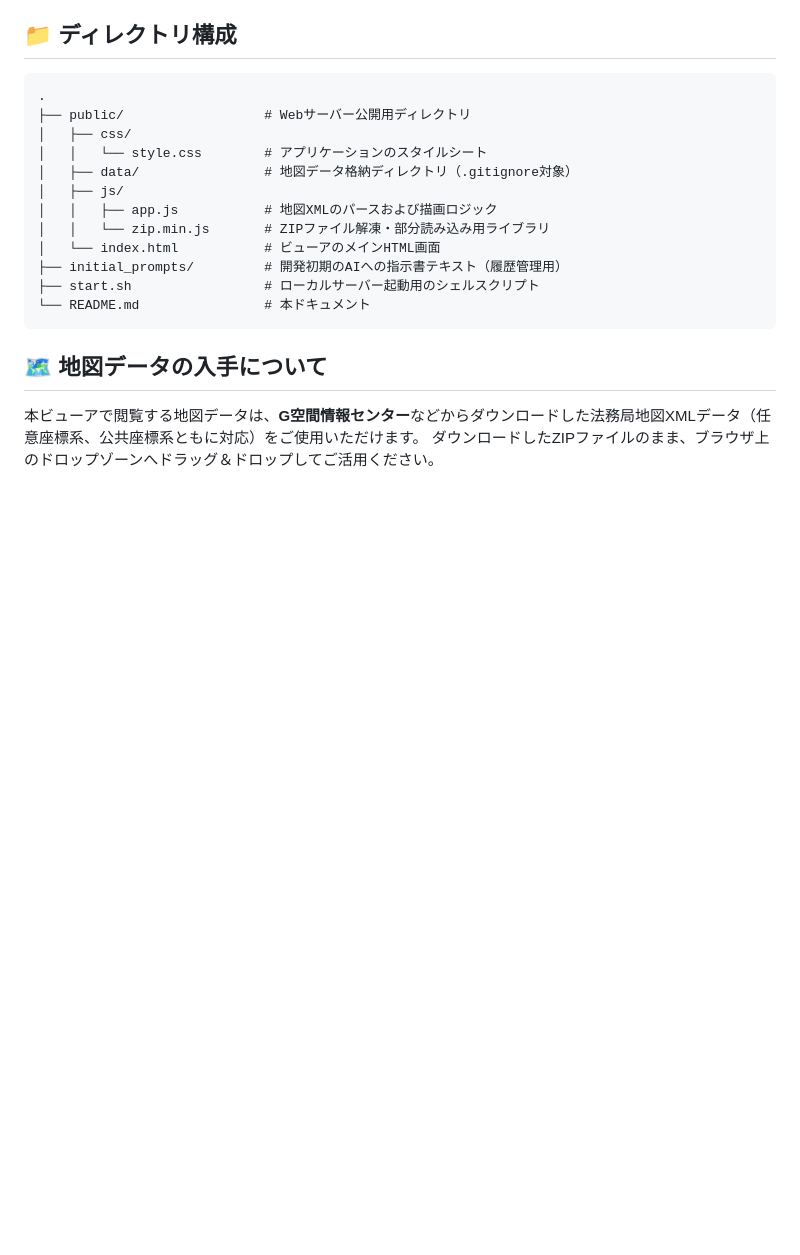
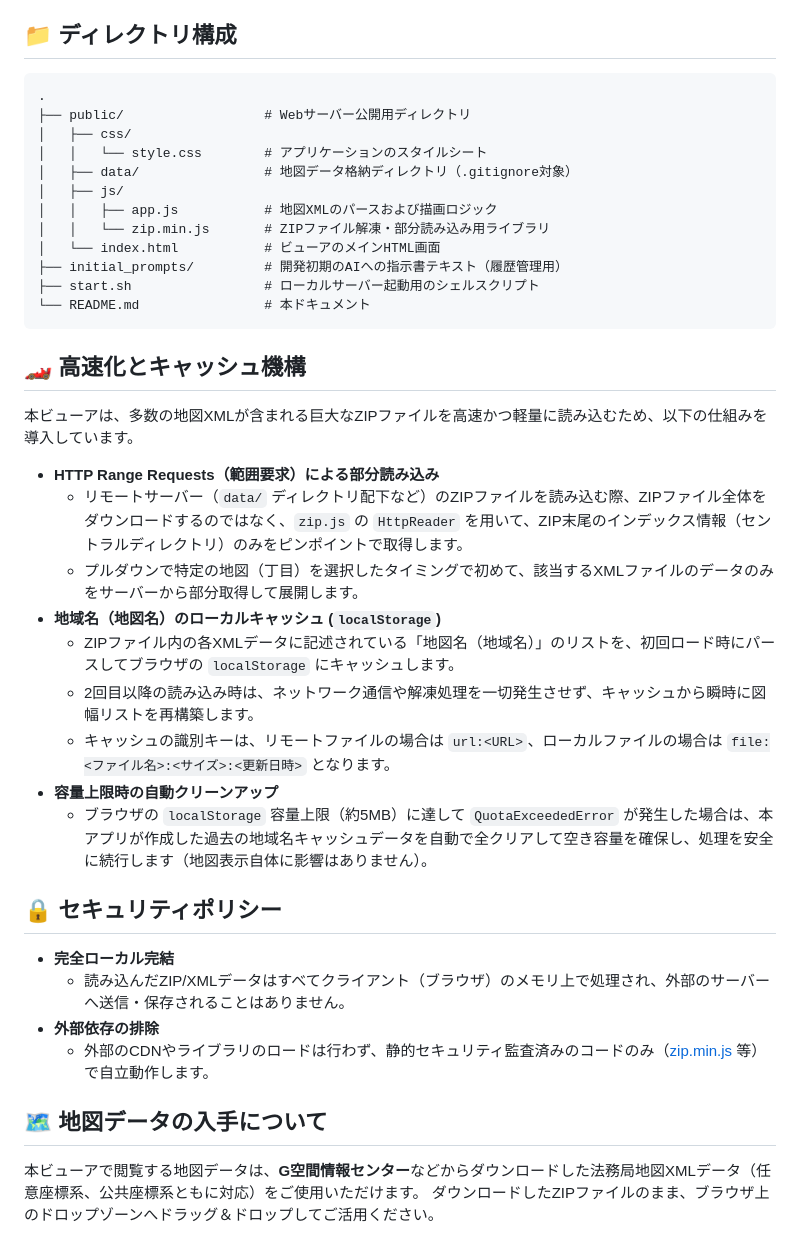
Before and after one commit to taniguchitomoya/kouzu-xml-viewer, a Markdown page: README.md, the part around the change. GitHub-like rendering; blank space fills up the shorter version.

````diff
--- a/README.md
+++ b/README.md
@@ -56,6 +56,27 @@
 └── README.md                # 本ドキュメント
 ```
 
+## 🏎️ 高速化とキャッシュ機構
+
+本ビューアは、多数の地図XMLが含まれる巨大なZIPファイルを高速かつ軽量に読み込むため、以下の仕組みを導入しています。
+
+- **HTTP Range Requests（範囲要求）による部分読み込み**
+  - リモートサーバー（`data/` ディレクトリ配下など）のZIPファイルを読み込む際、ZIPファイル全体をダウンロードするのではなく、`zip.js` の `HttpReader` を用いて、ZIP末尾のインデックス情報（セントラルディレクトリ）のみをピンポイントで取得します。
+  - プルダウンで特定の地図（丁目）を選択したタイミングで初めて、該当するXMLファイルのデータのみをサーバーから部分取得して展開します。
+- **地域名（地図名）のローカルキャッシュ (`localStorage`)**
+  - ZIPファイル内の各XMLデータに記述されている「地図名（地域名）」のリストを、初回ロード時にパースしてブラウザの `localStorage` にキャッシュします。
+  - 2回目以降の読み込み時は、ネットワーク通信や解凍処理を一切発生させず、キャッシュから瞬時に図幅リストを再構築します。
+  - キャッシュの識別キーは、リモートファイルの場合は `url:<URL>`、ローカルファイルの場合は `file:<ファイル名>:<サイズ>:<更新日時>` となります。
+- **容量上限時の自動クリーンアップ**
+  - ブラウザの `localStorage` 容量上限（約5MB）に達して `QuotaExceededError` が発生した場合は、本アプリが作成した過去の地域名キャッシュデータを自動で全クリアして空き容量を確保し、処理を安全に続行します（地図表示自体に影響はありません）。
+
+## 🔒 セキュリティポリシー
+
+- **完全ローカル完結**
+  - 読み込んだZIP/XMLデータはすべてクライアント（ブラウザ）のメモリ上で処理され、外部のサーバーへ送信・保存されることはありません。
+- **外部依存の排除**
+  - 外部のCDNやライブラリのロードは行わず、静的セキュリティ監査済みのコードのみ（[zip.min.js](file:///home/tomoya/kouzu/public/js/zip.min.js) 等）で自立動作します。
+
 ## 🗺️ 地図データの入手について
 
 本ビューアで閲覧する地図データは、**G空間情報センター**などからダウンロードした法務局地図XMLデータ（任意座標系、公共座標系ともに対応）をご使用いただけます。
````
